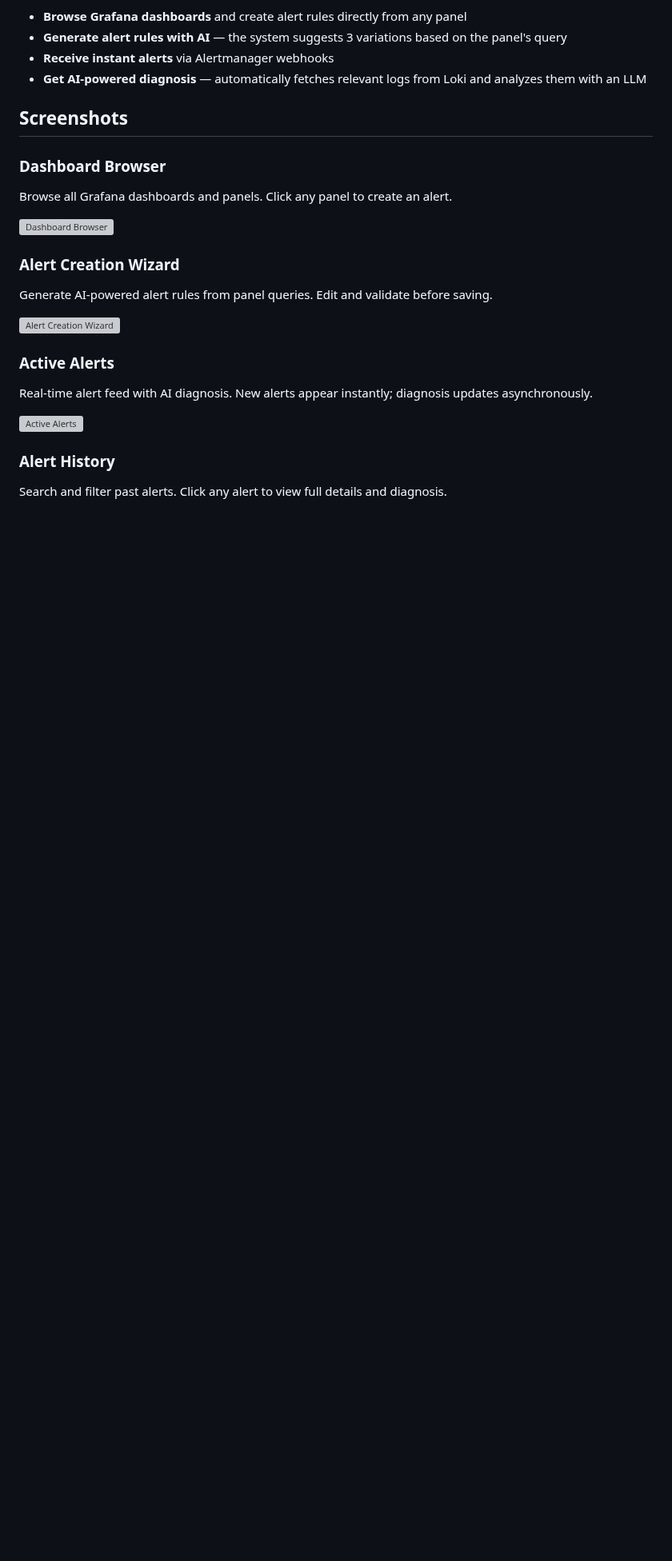
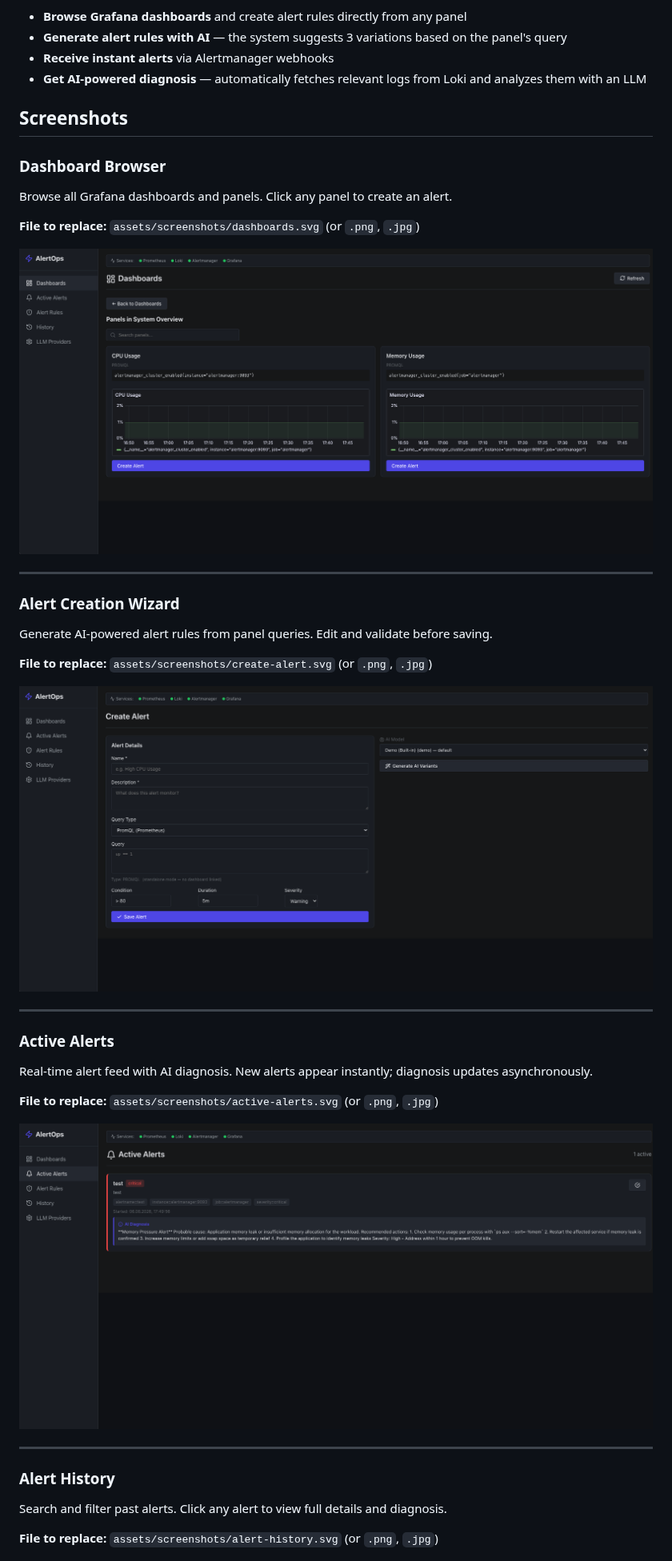
Before and after one commit to kirillgrigorev67/AlertOps, a Markdown page: README.md, the part around one of its changes. Shown at 80% size. Drawn GitHub-style; pictures changed too: assets/screenshots/active-alerts.png (added), assets/screenshots/create-alert.png (added), assets/screenshots/dashboards.png (added); blank space fills up the shorter version; grey boxes are pictures that could not be loaded.

```diff
--- a/README.md
+++ b/README.md
@@ -15,20 +15,34 @@ AlertOps bridges the gap between raw monitoring data and actionable insights. In
 
 ### Dashboard Browser
 Browse all Grafana dashboards and panels. Click any panel to create an alert.
-<!-- TODO: Add screenshot: assets/screenshots/dashboards.png -->
+
+**File to replace:** `assets/screenshots/dashboards.svg` (or `.png`, `.jpg`)
+
 ![Dashboard Browser](assets/screenshots/dashboards.png)
+
+---
 
 ### Alert Creation Wizard
 Generate AI-powered alert rules from panel queries. Edit and validate before saving.
-<!-- TODO: Add screenshot: assets/screenshots/create-alert.png -->
+
+**File to replace:** `assets/screenshots/create-alert.svg` (or `.png`, `.jpg`)
+
 ![Alert Creation Wizard](assets/screenshots/create-alert.png)
+
+---
 
 ### Active Alerts
 Real-time alert feed with AI diagnosis. New alerts appear instantly; diagnosis updates asynchronously.
-<!-- TODO: Add screenshot: assets/screenshots/active-alerts.png -->
+
+**File to replace:** `assets/screenshots/active-alerts.svg` (or `.png`, `.jpg`)
+
 ![Active Alerts](assets/screenshots/active-alerts.png)
+
+---
 
 ### Alert History
 Search and filter past alerts. Click any alert to view full details and diagnosis.
-<!-- TODO: Add screenshot: assets/screenshots/alert-history.png -->
+
+**File to replace:** `assets/screenshots/alert-history.svg` (or `.png`, `.jpg`)
+
 ![Alert History](assets/screenshots/alert-history.png)
```
Also changed, not shown: other parts of README.md (+5 -1 lines), assets/screenshots/alert-history.png (added), assets/screenshots/providers.png (added).
